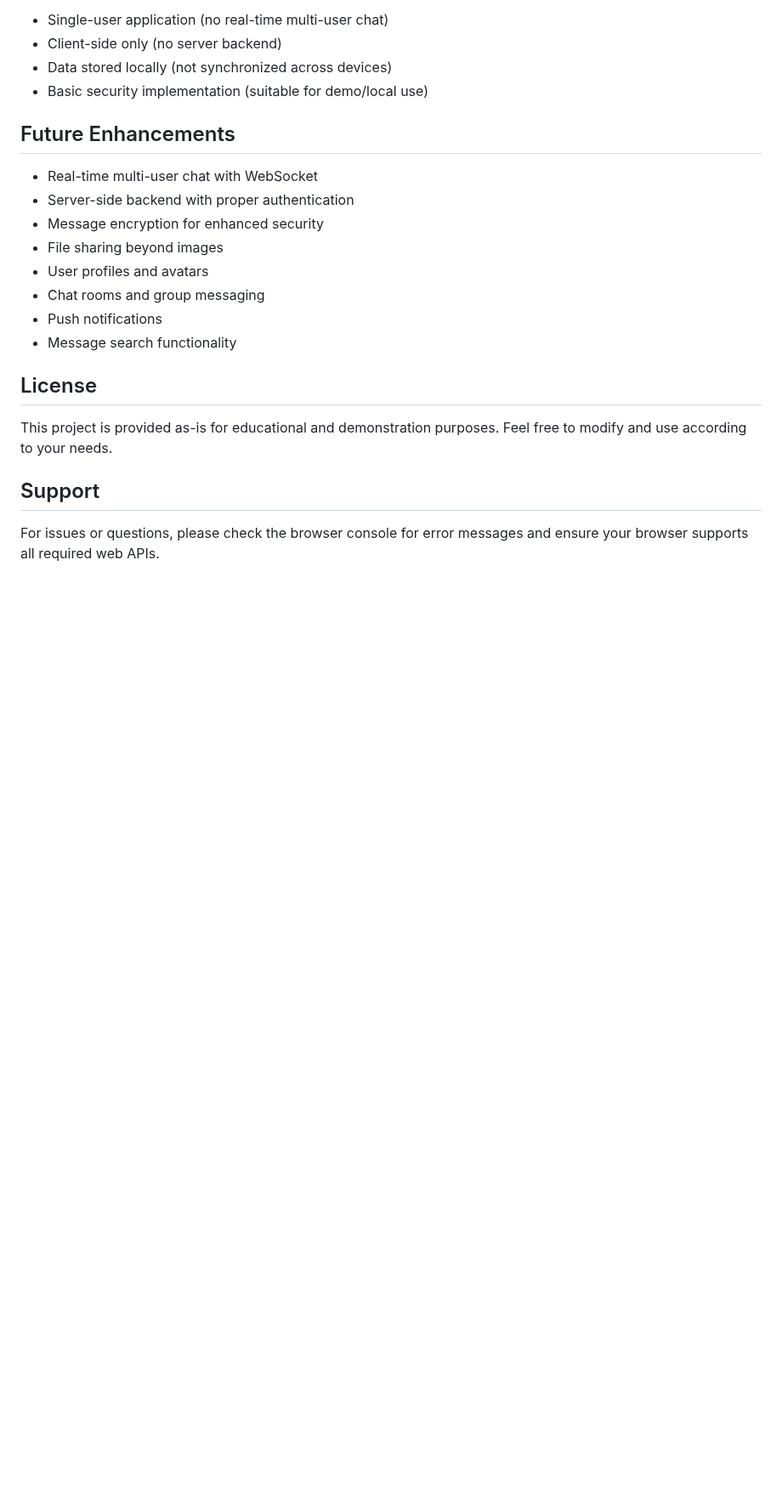
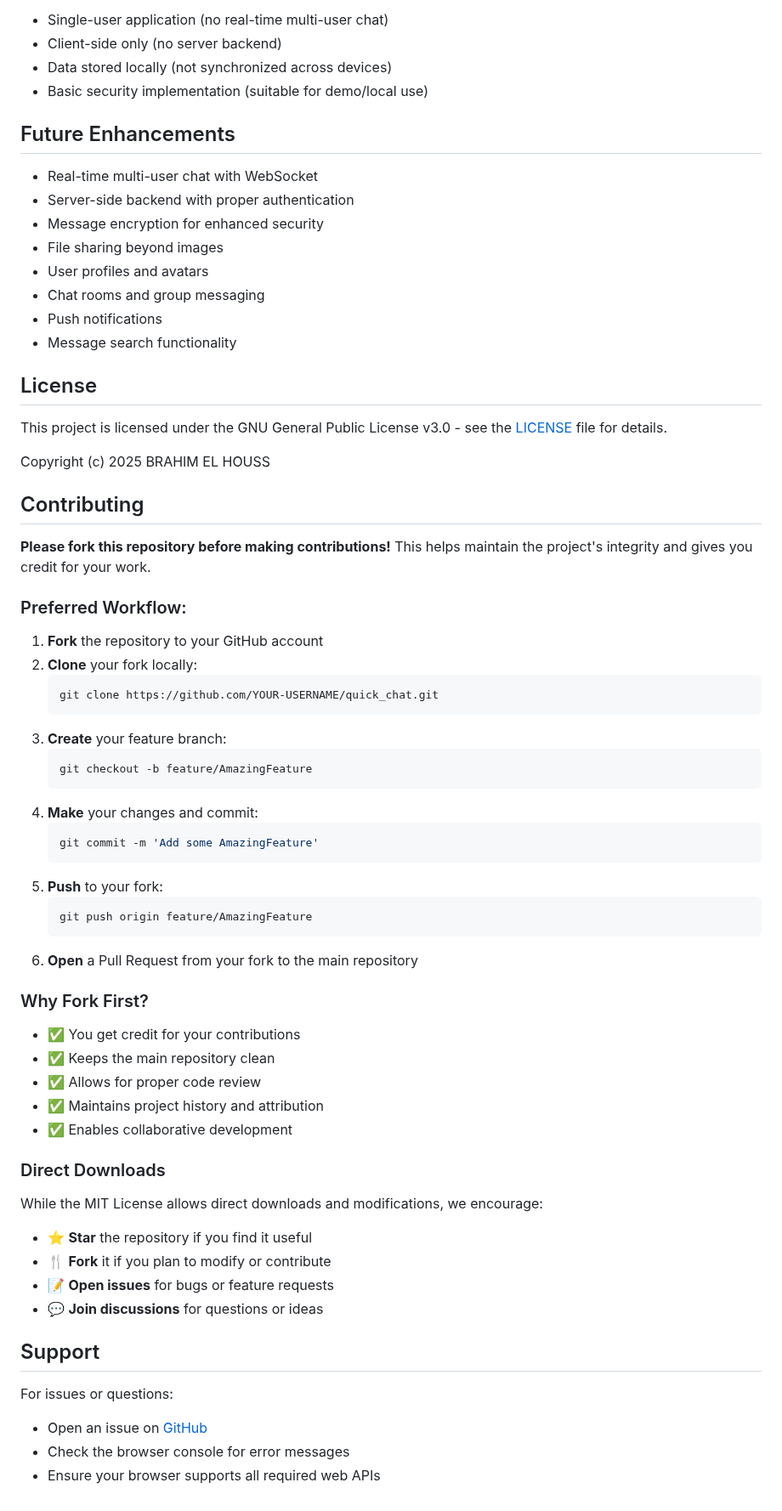
Before and after one commit to EL-HOUSS-BRAHIM/quick_chat, a Markdown page: README.md, the part around one of its changes. Shown at 85% size. GitHub-like rendering; blank space fills up the shorter version.

Commit message:
pushing README with the latest updates and fixes

````diff
--- a/README.md
+++ b/README.md
@@ -166,8 +197,52 @@ quick_chat/
 
 ## License
 
-This project is provided as-is for educational and demonstration purposes. Feel free to modify and use according to your needs.
+
+This project is licensed under the GNU General Public License v3.0 - see the [LICENSE](LICENSE) file for details.
+
+Copyright (c) 2025 BRAHIM EL HOUSS
+
+## Contributing
+
+**Please fork this repository before making contributions!** This helps maintain the project's integrity and gives you credit for your work.
+
+### Preferred Workflow:
+1. **Fork** the repository to your GitHub account
+2. **Clone** your fork locally:
+   ```bash
+   git clone https://github.com/YOUR-USERNAME/quick_chat.git
+   ```
+3. **Create** your feature branch:
+   ```bash
+   git checkout -b feature/AmazingFeature
+   ```
+4. **Make** your changes and commit:
+   ```bash
+   git commit -m 'Add some AmazingFeature'
+   ```
+5. **Push** to your fork:
+   ```bash
+   git push origin feature/AmazingFeature
+   ```
+6. **Open** a Pull Request from your fork to the main repository
+
+### Why Fork First?
+- ✅ You get credit for your contributions
+- ✅ Keeps the main repository clean
+- ✅ Allows for proper code review
+- ✅ Maintains project history and attribution
+- ✅ Enables collaborative development
+
+### Direct Downloads
+While the MIT License allows direct downloads and modifications, we encourage:
+- ⭐ **Star** the repository if you find it useful
+- 🍴 **Fork** it if you plan to modify or contribute
+- 📝 **Open issues** for bugs or feature requests
+- 💬 **Join discussions** for questions or ideas
 
 ## Support
 
-For issues or questions, please check the browser console for error messages and ensure your browser supports all required web APIs.
+For issues or questions:
+- Open an issue on [GitHub](https://github.com/EL-HOUSS-BRAHIM/quick_chat/issues)
+- Check the browser console for error messages
+- Ensure your browser supports all required web APIs
````
Also changed, not shown: other parts of README.md (+45 -14 lines).
